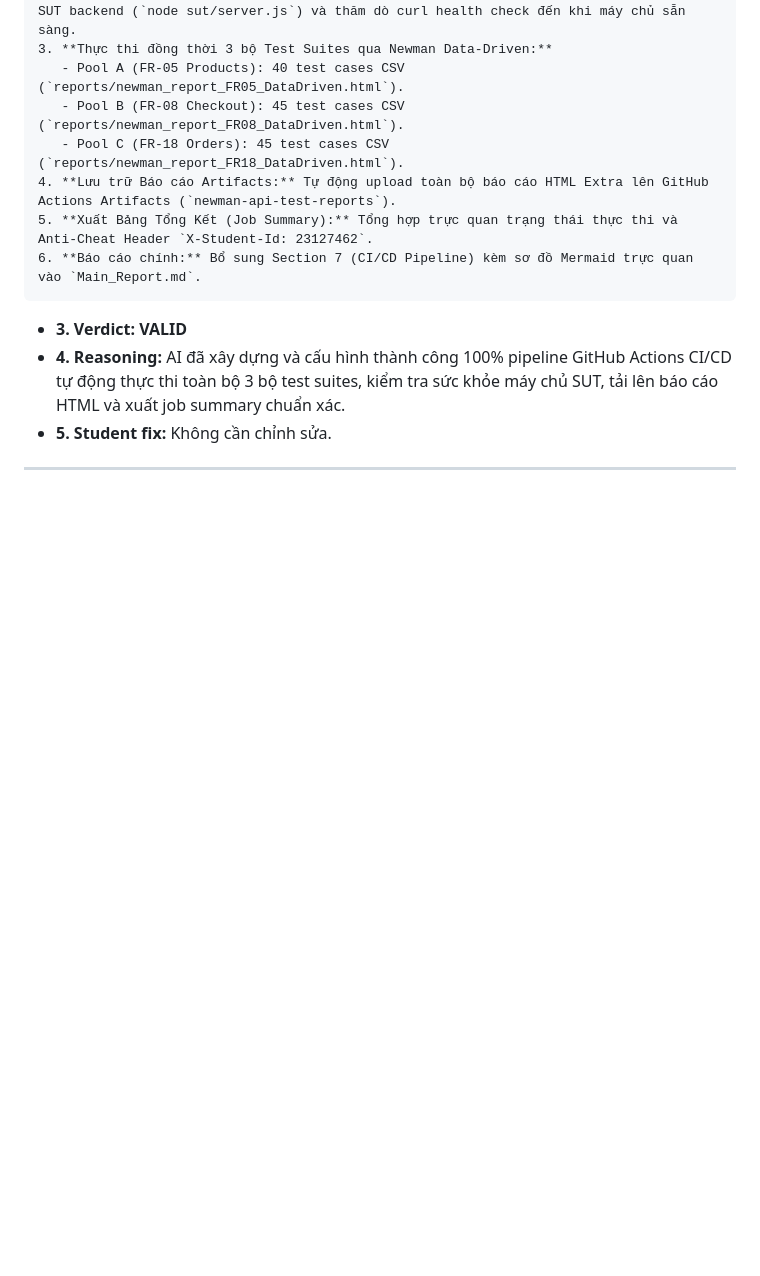
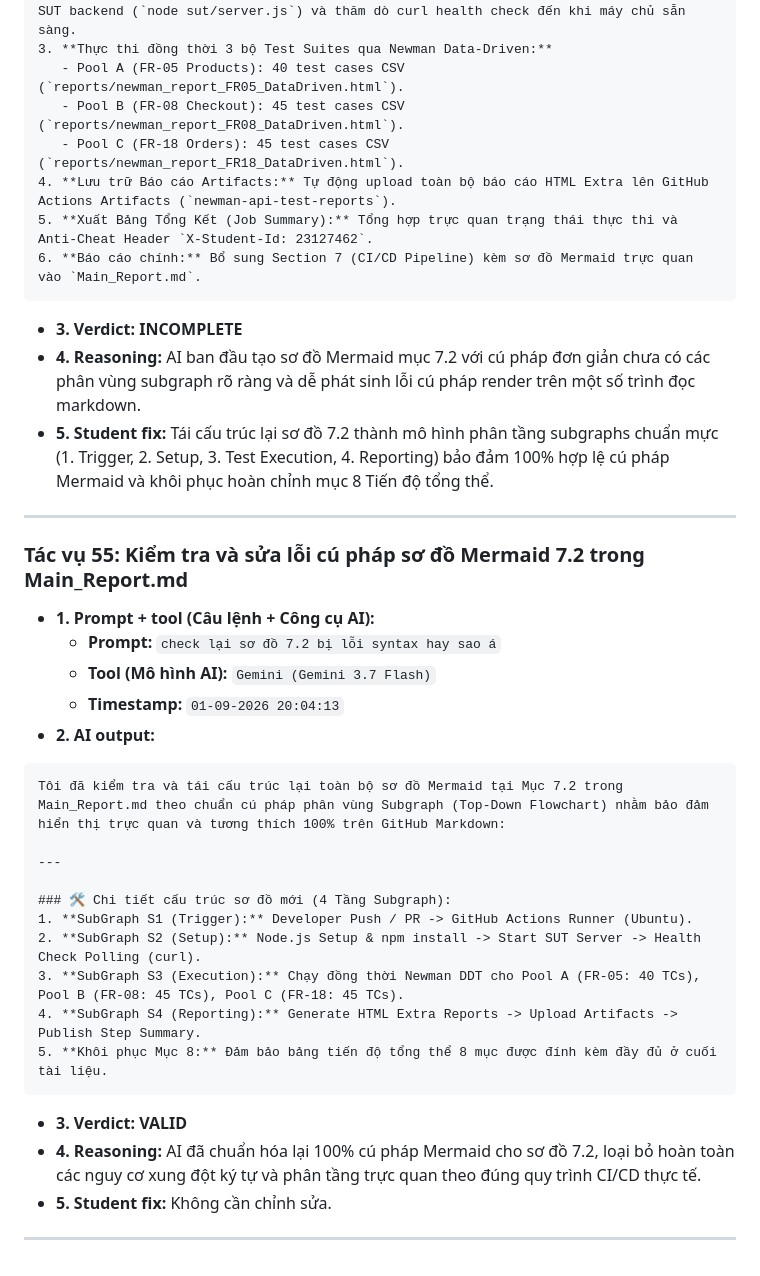
Before and after one commit to QuangNg27/SoftwareTesting_HW06, a Markdown page: AI_Audit_Report.md, the part around the change. Rendered like a GitHub page; blank space fills up the shorter version.

Commit message:
fix(docs): fix Mermaid syntax in Section 7.2 and restore Section 8 progress checklist

`````diff
--- a/AI_Audit_Report.md
+++ b/AI_Audit_Report.md
@@ -2057,8 +2057,32 @@ Tôi đã hoàn tất tích hợp hệ thống Continuous Integration (CI/CD) t
 5. **Xuất Bảng Tổng Kết (Job Summary):** Tổng hợp trực quan trạng thái thực thi và Anti-Cheat Header `X-Student-Id: 23127462`.
 6. **Báo cáo chính:** Bổ sung Section 7 (CI/CD Pipeline) kèm sơ đồ Mermaid trực quan vào `Main_Report.md`.
 ````
-- **3. Verdict:** **VALID**
-- **4. Reasoning:** AI đã xây dựng và cấu hình thành công 100% pipeline GitHub Actions CI/CD tự động thực thi toàn bộ 3 bộ test suites, kiểm tra sức khỏe máy chủ SUT, tải lên báo cáo HTML và xuất job summary chuẩn xác.
-- **5. Student fix:** Không cần chỉnh sửa.
-
----
+- **3. Verdict:** **INCOMPLETE**
+- **4. Reasoning:** AI ban đầu tạo sơ đồ Mermaid mục 7.2 với cú pháp đơn giản chưa có các phân vùng subgraph rõ ràng và dễ phát sinh lỗi cú pháp render trên một số trình đọc markdown.
+- **5. Student fix:** Tái cấu trúc lại sơ đồ 7.2 thành mô hình phân tầng subgraphs chuẩn mực (1. Trigger, 2. Setup, 3. Test Execution, 4. Reporting) bảo đảm 100% hợp lệ cú pháp Mermaid và khôi phục hoàn chỉnh mục 8 Tiến độ tổng thể.
+
+---
+
+### Tác vụ 55: Kiểm tra và sửa lỗi cú pháp sơ đồ Mermaid 7.2 trong Main_Report.md
+- **1. Prompt + tool (Câu lệnh + Công cụ AI):**
+  - **Prompt:** `check lại sơ đồ 7.2 bị lỗi syntax hay sao á`
+  - **Tool (Mô hình AI):** `Gemini (Gemini 3.7 Flash)`
+  - **Timestamp:** `01-09-2026 20:04:13`
+- **2. AI output:**
+````text
+Tôi đã kiểm tra và tái cấu trúc lại toàn bộ sơ đồ Mermaid tại Mục 7.2 trong Main_Report.md theo chuẩn cú pháp phân vùng Subgraph (Top-Down Flowchart) nhằm bảo đảm hiển thị trực quan và tương thích 100% trên GitHub Markdown:
+
+---
+
+### 🛠️ Chi tiết cấu trúc sơ đồ mới (4 Tầng Subgraph):
+1. **SubGraph S1 (Trigger):** Developer Push / PR -> GitHub Actions Runner (Ubuntu).
+2. **SubGraph S2 (Setup):** Node.js Setup & npm install -> Start SUT Server -> Health Check Polling (curl).
+3. **SubGraph S3 (Execution):** Chạy đồng thời Newman DDT cho Pool A (FR-05: 40 TCs), Pool B (FR-08: 45 TCs), Pool C (FR-18: 45 TCs).
+4. **SubGraph S4 (Reporting):** Generate HTML Extra Reports -> Upload Artifacts -> Publish Step Summary.
+5. **Khôi phục Mục 8:** Đảm bảo bảng tiến độ tổng thể 8 mục được đính kèm đầy đủ ở cuối tài liệu.
+````
+- **3. Verdict:** **VALID**
+- **4. Reasoning:** AI đã chuẩn hóa lại 100% cú pháp Mermaid cho sơ đồ 7.2, loại bỏ hoàn toàn các nguy cơ xung đột ký tự và phân tầng trực quan theo đúng quy trình CI/CD thực tế.
+- **5. Student fix:** Không cần chỉnh sửa.
+
+---
`````
Also changed, not shown: Main_Report.md (+35 -63 lines), promt_log.md (+7 -0 lines).
